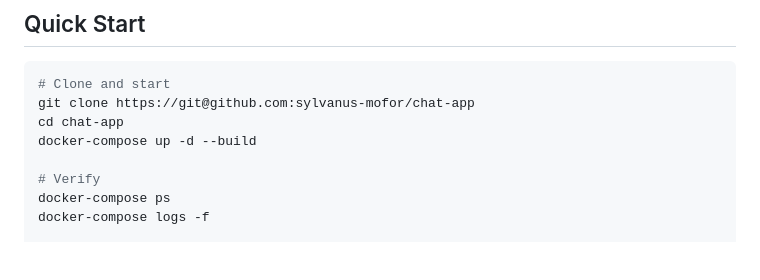
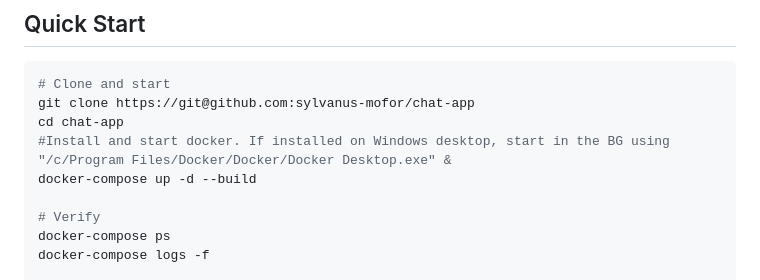
Before and after one commit to sylvanus-mofor/chat-app, a Markdown page: README.MD, the part around the change. GitHub-like rendering; blank space fills up the shorter version.

Commit message:
Added command to start docker in the BD on Windows

```diff
--- a/README.MD
+++ b/README.MD
@@ -33,6 +33,7 @@ Static Files          WebSocket Server              Message Broker
 # Clone and start
 git clone https://git@github.com:sylvanus-mofor/chat-app
 cd chat-app
+#Install and start docker. If installed on Windows desktop, start in the BG using "/c/Program Files/Docker/Docker/Docker Desktop.exe" &
 docker-compose up -d --build
 
 # Verify
```
